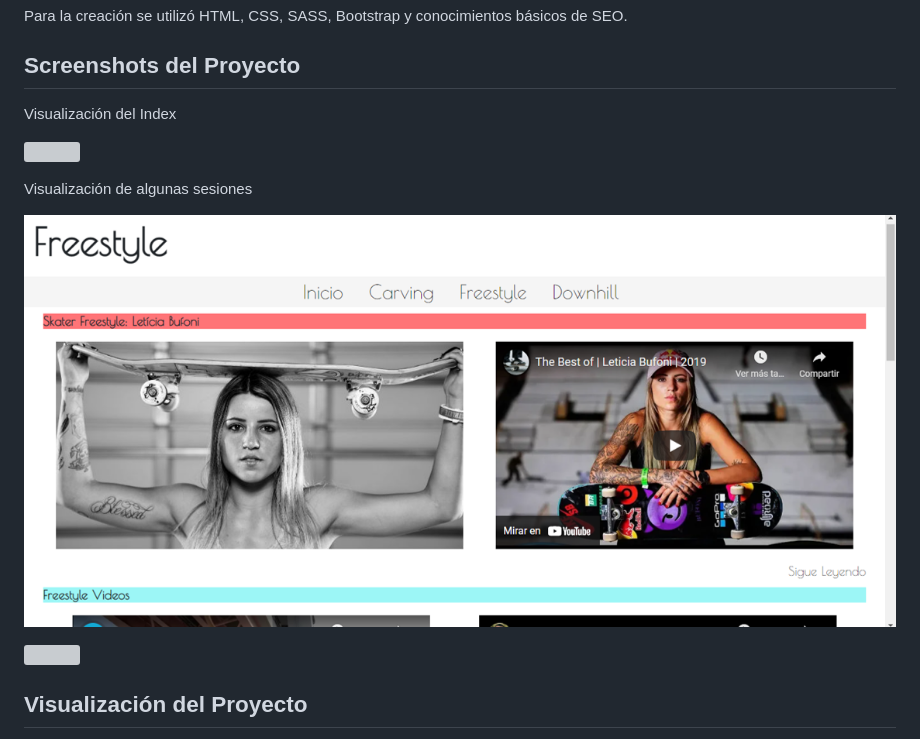
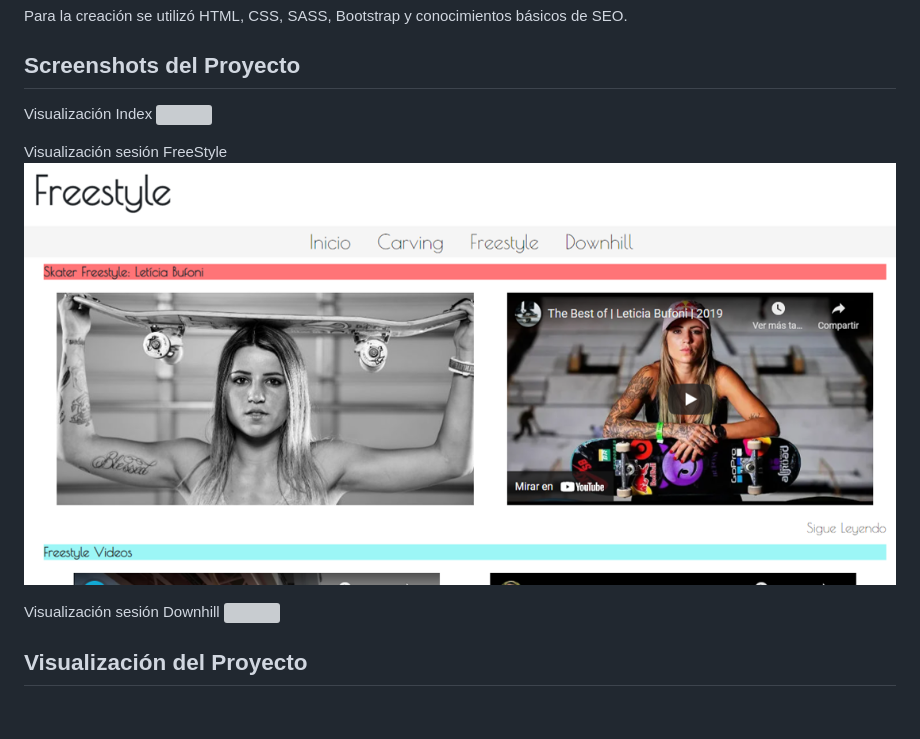
Before and after one commit to FelixMartinezCasadiego/SkateMove, a Markdown page: readme.md, the part around the change. GitHub-like rendering; pictures changed too: Imagenes/MuestraSesion1.png; blank space fills up the shorter version; grey boxes are pictures that could not be loaded.

Commit message:
Agregado de readme parte 2

```diff
--- a/readme.md
+++ b/readme.md
@@ -9,14 +9,13 @@ Para la creación se utilizó HTML, CSS, SASS, Bootstrap y conocimientos básico
 
 ## Screenshots del Proyecto
 
-Visualización del Index
-
+Visualización Index
 ![](Imagenes/MuestraIndex.png)
 
-Visualización de algunas sesiones
-
+Visualización sesión FreeStyle
 ![](Imagenes/MuestraSesion1.png)
 
+Visualización sesión Downhill
 ![](Imagenes/MuestraSesion2.png)
 
 ## Visualización del Proyecto
```
